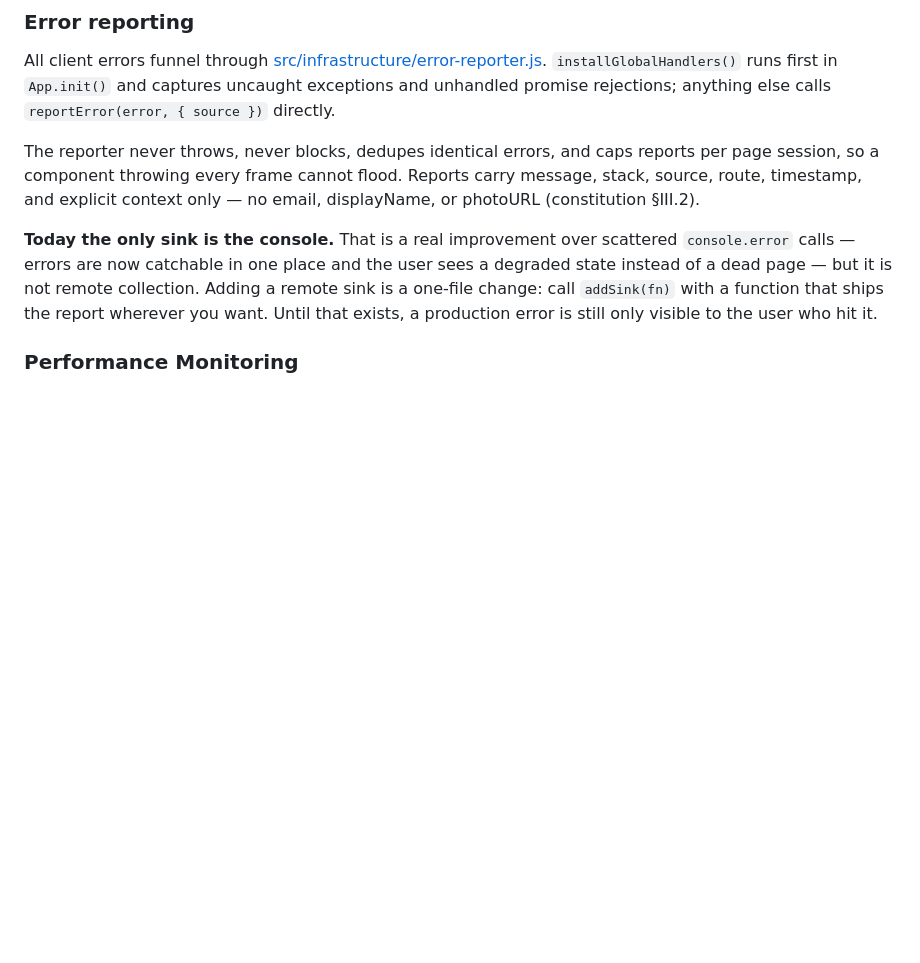
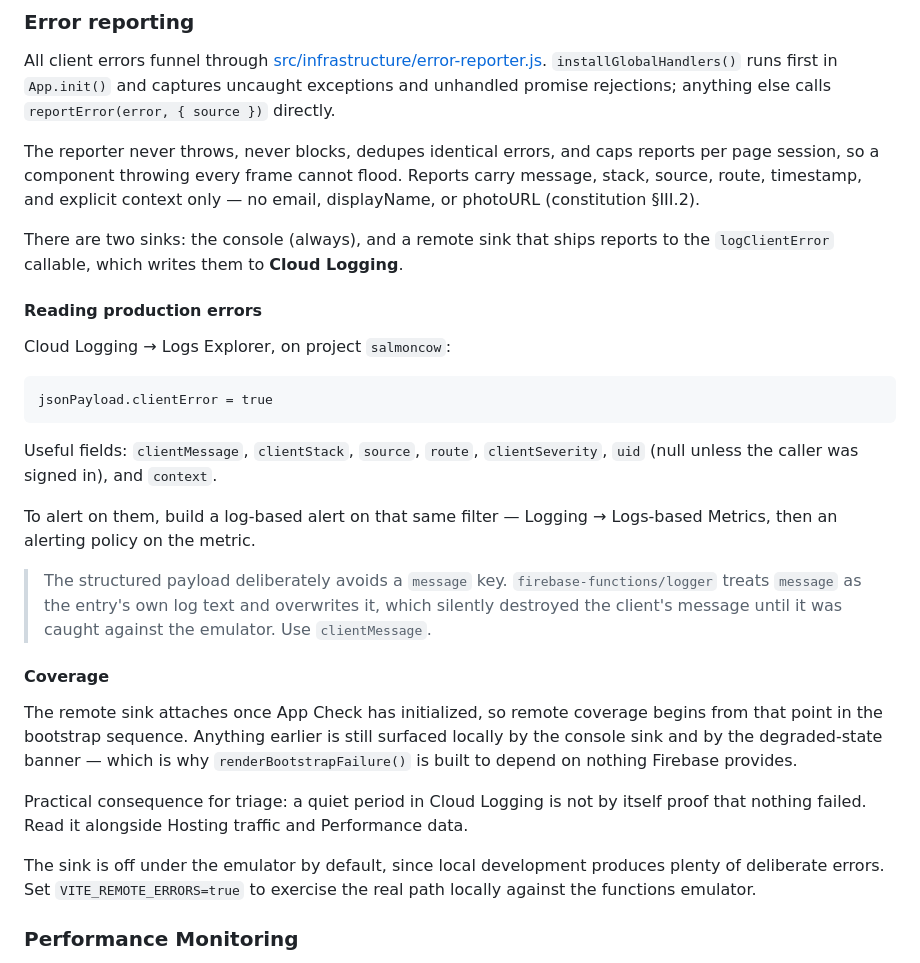
Before and after one commit to salmoncow/salmoncow, a Markdown page: DEVELOPMENT.md, the part around the change. GitHub-like rendering; blank space fills up the shorter version.

Commit message:
docs: document reading and alerting on client errors
The observability section said console was the only sink, which is no longer
true. Adds the Cloud Logging filter (jsonPayload.clientError = true), the field
names to query, and how to build a log-based alert.

Records the `message` key hazard, since the logger overwrites it and the loss is
silent, and notes that remote coverage begins once App Check has initialized —
so a quiet period in Cloud Logging is read alongside Hosting and Performance
data rather than taken as proof that nothing failed.

Co-Authored-By: Claude Fable 5 <noreply@anthropic.com>

````diff
--- a/DEVELOPMENT.md
+++ b/DEVELOPMENT.md
@@ -107,12 +107,42 @@ reports per page session, so a component throwing every frame cannot flood.
 Reports carry message, stack, source, route, timestamp, and explicit context
 only — no email, displayName, or photoURL (constitution §III.2).
 
-**Today the only sink is the console.** That is a real improvement over
-scattered `console.error` calls — errors are now catchable in one place and the
-user sees a degraded state instead of a dead page — but it is not remote
-collection. Adding a remote sink is a one-file change: call `addSink(fn)` with
-a function that ships the report wherever you want. Until that exists, a
-production error is still only visible to the user who hit it.
+There are two sinks: the console (always), and a remote sink that ships reports
+to the `logClientError` callable, which writes them to **Cloud Logging**.
+
+#### Reading production errors
+
+Cloud Logging → Logs Explorer, on project `salmoncow`:
+
+```
+jsonPayload.clientError = true
+```
+
+Useful fields: `clientMessage`, `clientStack`, `source`, `route`,
+`clientSeverity`, `uid` (null unless the caller was signed in), and `context`.
+
+To alert on them, build a log-based alert on that same filter — Logging →
+Logs-based Metrics, then an alerting policy on the metric.
+
+> The structured payload deliberately avoids a `message` key.
+> `firebase-functions/logger` treats `message` as the entry's own log text and
+> overwrites it, which silently destroyed the client's message until it was
+> caught against the emulator. Use `clientMessage`.
+
+#### Coverage
+
+The remote sink attaches once App Check has initialized, so remote coverage
+begins from that point in the bootstrap sequence. Anything earlier is still
+surfaced locally by the console sink and by the degraded-state banner — which is
+why `renderBootstrapFailure()` is built to depend on nothing Firebase provides.
+
+Practical consequence for triage: a quiet period in Cloud Logging is not by
+itself proof that nothing failed. Read it alongside Hosting traffic and
+Performance data.
+
+The sink is off under the emulator by default, since local development produces
+plenty of deliberate errors. Set `VITE_REMOTE_ERRORS=true` to exercise the real
+path locally against the functions emulator.
 
 ### Performance Monitoring
 
````
